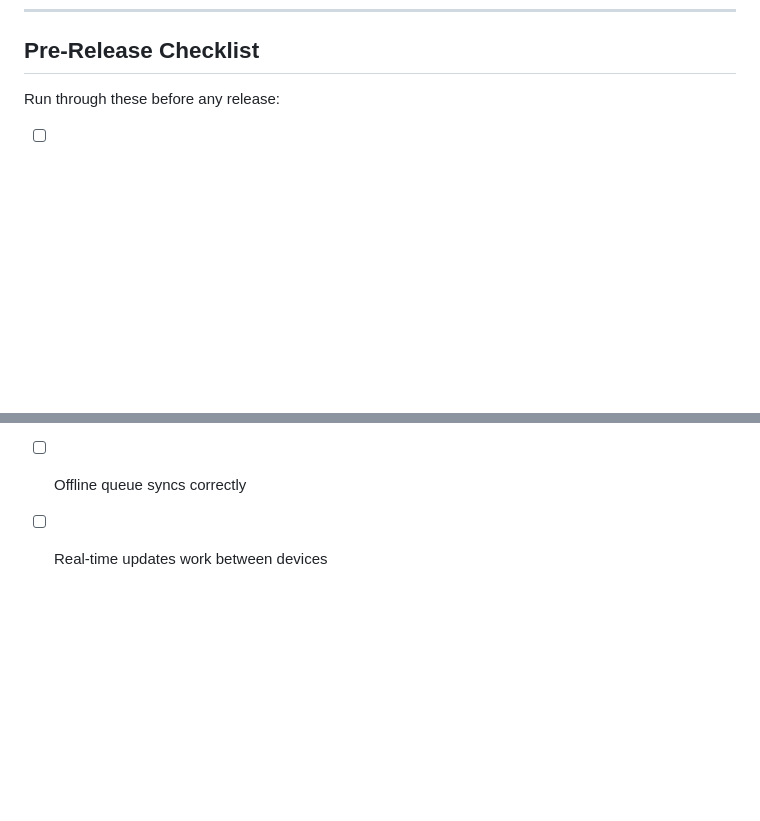
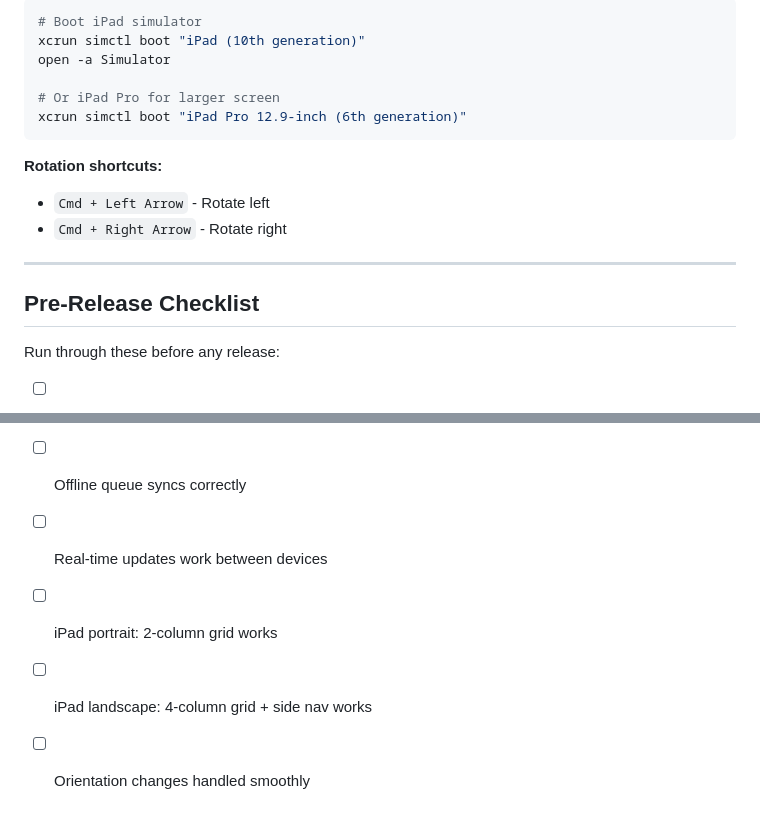
Before and after one commit to serendipitytech/event_checkin, a Markdown page: docs/simulator-testing-guide.md, 2 parts joined by grey strips. Drawn GitHub-style; blank space fills up the shorter version.

````diff
--- a/docs/simulator-testing-guide.md
+++ b/docs/simulator-testing-guide.md
@@ -239,3 +298,18 @@ The Metro bundler terminal shows `console.log` output. Look for:
+```bash
+# Boot iPad simulator
+xcrun simctl boot "iPad (10th generation)"
+open -a Simulator
+
+# Or iPad Pro for larger screen
+xcrun simctl boot "iPad Pro 12.9-inch (6th generation)"
+```
+
+**Rotation shortcuts:**
+- `Cmd + Left Arrow` - Rotate left
+- `Cmd + Right Arrow` - Rotate right
+
+---
+
 ## Pre-Release Checklist
 
 Run through these before any release:
@@ -246,3 +320,6 @@ Run through these before any release:
 - [ ] Settings persist after app restart
 - [ ] Offline queue syncs correctly
 - [ ] Real-time updates work between devices
+- [ ] iPad portrait: 2-column grid works
+- [ ] iPad landscape: 4-column grid + side nav works
+- [ ] Orientation changes handled smoothly
````
Also changed, not shown: other parts of docs/simulator-testing-guide.md (+59 -0 lines), docs/current-status.md (+46 -5 lines).
